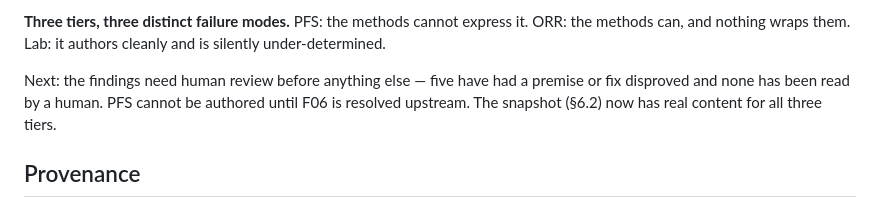
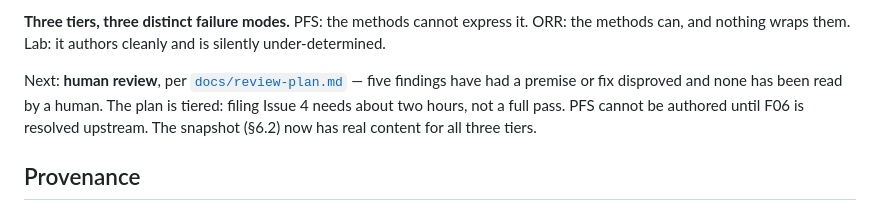
Before and after one commit to Lovemore-Gakava/usdm-acdc-in-practice, a Markdown page: README.md, the part around the change. Rendered like a GitHub page.

```diff
--- a/README.md
+++ b/README.md
@@ -237,8 +237,9 @@ contains no derivation at all.
 **Three tiers, three distinct failure modes.** PFS: the methods cannot express it. ORR: the
 methods can, and nothing wraps them. Lab: it authors cleanly and is silently under-determined.
 
-Next: the findings need human review before anything else — five have had a premise or fix
-disproved and none has been read by a human. PFS cannot be authored until F06 is resolved
+Next: **human review**, per [`docs/review-plan.md`](docs/review-plan.md) — five findings have
+had a premise or fix disproved and none has been read by a human. The plan is tiered: filing
+Issue 4 needs about two hours, not a full pass. PFS cannot be authored until F06 is resolved
 upstream. The snapshot (§6.2) now has real content for all three tiers.
 
 ## Provenance
```
Also changed, not shown: PROVENANCE.md (+5 -1 lines), docs/review-plan.md (added, +175 -0 lines).
